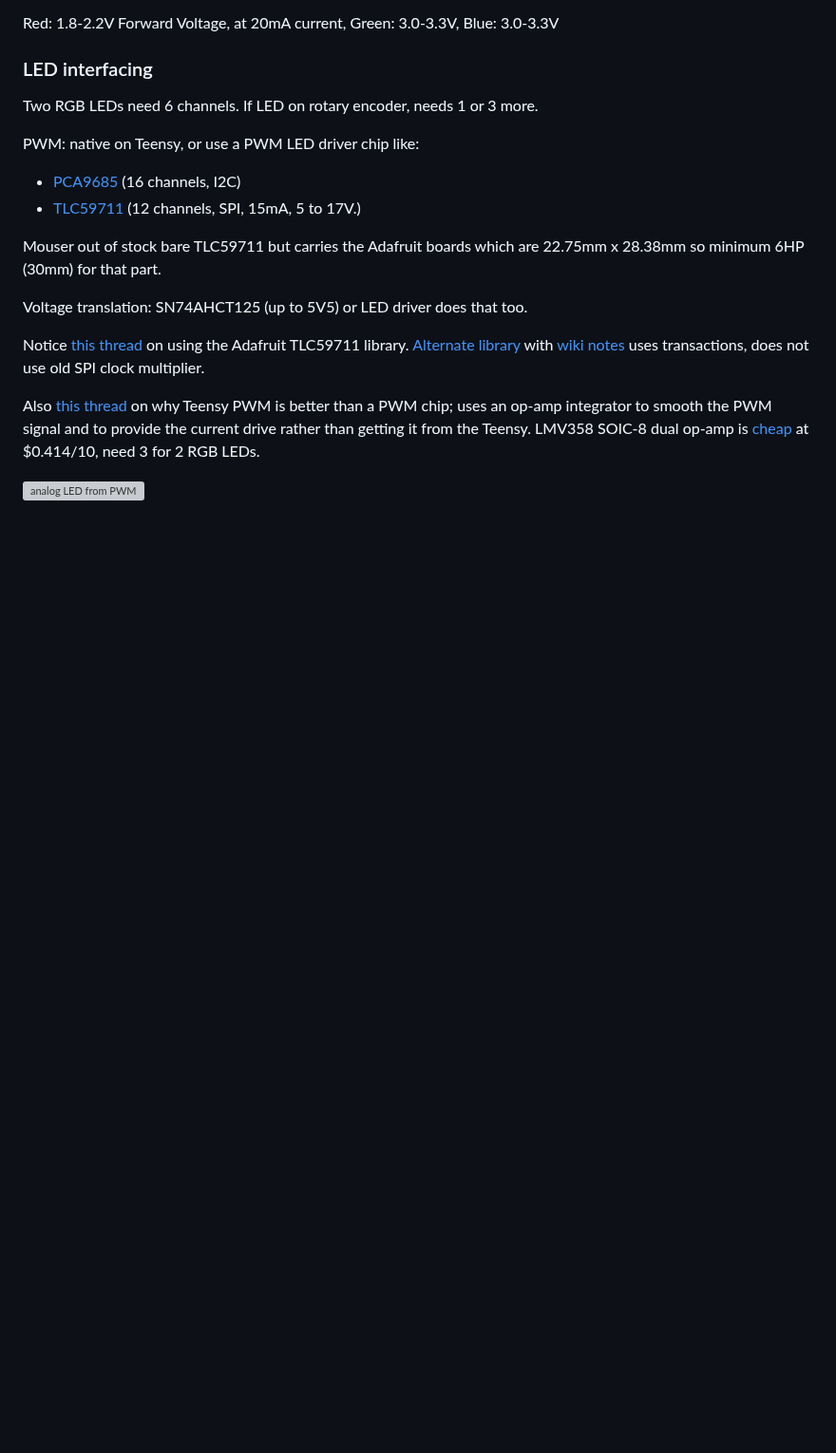
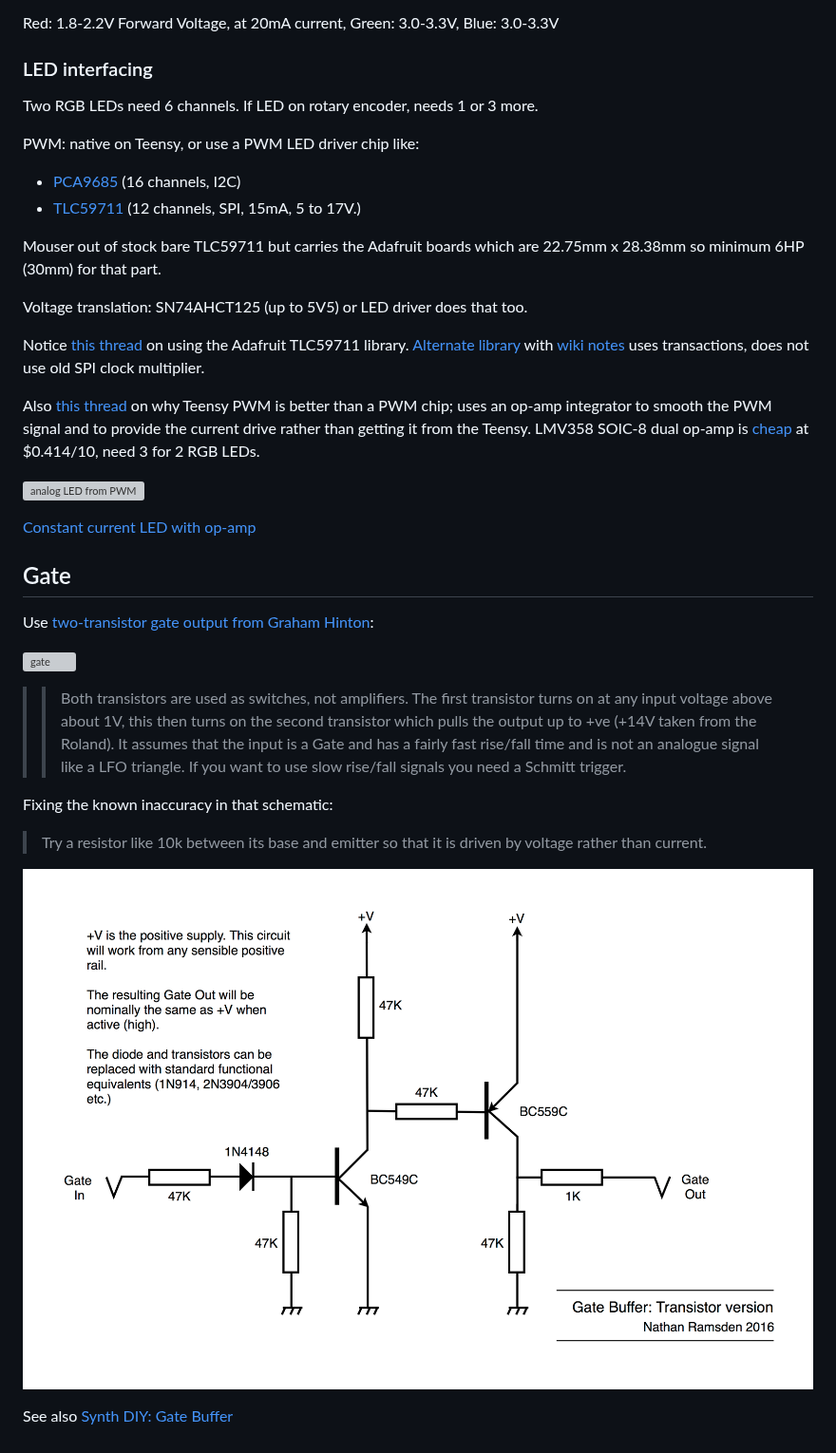
Before and after one commit to svgeesus/EuroMPE, a Markdown page: Duophonic/Gate-LED.md, the part around the change. Shown at 95% size. GitHub-like rendering; pictures changed too: Duophonic/img/ramsden-gate-buffer.jpg (added); blank space fills up the shorter version; grey boxes are pictures that could not be loaded.

Commit message:
Gate buffer

```diff
--- a/Duophonic/Gate-LED.md
+++ b/Duophonic/Gate-LED.md
@@ -28,3 +28,21 @@ Notice [this thread](https://forum.pjrc.com/threads/28460-teensy3-1-tlc59711-16-
 Also [this thread](https://forum.pjrc.com/threads/24599-IntervalTimer-and-LED-fading?highlight=TLC59711) on why Teensy PWM is better than a PWM chip; uses an op-amp integrator to smooth the PWM signal and to provide the current drive rather than getting it from the Teensy. LMV358 SOIC-8 dual op-amp is [cheap](https://www.mouser.com/ProductDetail/Diodes-Incorporated/LMV358SG-13) at $0.414/10, need 3 for 2 RGB LEDs.
 
 ![analog LED from PWM](./img/analogled.jpg)
+
+[Constant current LED with op-amp](https://www.allaboutcircuits.com/technical-articles/the-basics-behind-constant-current-led-drive-circuitry/)
+
+## Gate
+
+Use [two-transistor gate output from Graham Hinton](https://modwiggler.com/forum/viewtopic.php?p=2720659&sid=8184a7a1e66cf2090d4727f4a460bd16#p2720659):
+
+![gate](./img/Hinton_2955_14vgate_1.png)
+
+>> Both transistors are used as switches, not amplifiers. The first transistor turns on at any input voltage above about 1V, this then turns on the second transistor which pulls the output up to +ve (+14V taken from the Roland). It assumes that the input is a Gate and has a fairly fast rise/fall time and is not an analogue signal like a LFO triangle. If you want to use slow rise/fall signals you need a Schmitt trigger.
+
+Fixing the known inaccuracy in that schematic:
+
+> Try a resistor like 10k between its base and emitter so that it is driven by voltage rather than current.
+
+![gate2](./img/ramsden-gate-buffer.jpg)
+
+See also [Synth DIY: Gate Buffer ](https://synthnerd.wordpress.com/2016/03/17/synth-diy-gate-buffer/)
```
Also changed, not shown: Duophonic/performance-dac.md (+4 -0 lines).
